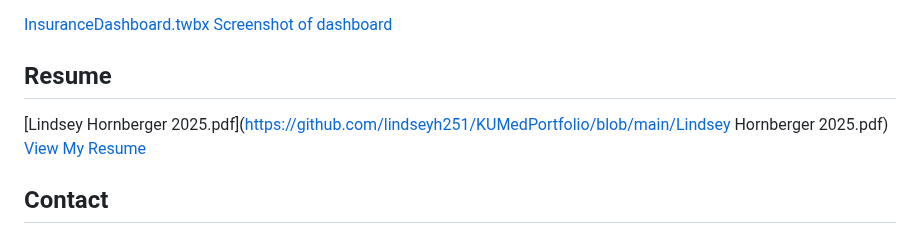
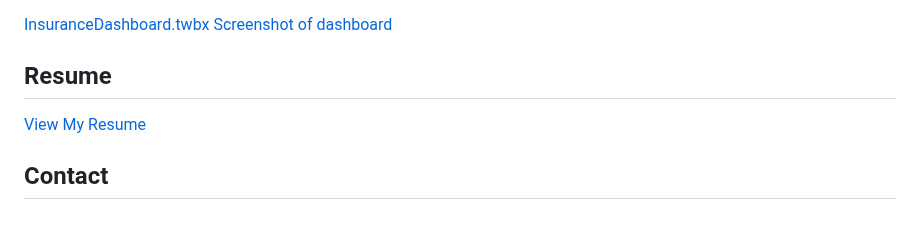
Before and after one commit to lindseyh251/My-Data-Science-Portfolio, a Markdown page: README.md, the part around the change. GitHub-like rendering.

```diff
--- a/README.md
+++ b/README.md
@@ -63,8 +63,6 @@ This archery scoring game was completed during my undergraduate python course.
 [Screenshot of dashboard](https://github.com/lindseyh251/KUMedPortfolio/blob/6d5e55c1d7833f733cd57e92bb387bbbadc148de/InsuranceDashboard.png)
 
 ## Resume ##
-
-[Lindsey Hornberger 2025.pdf](https://github.com/lindseyh251/KUMedPortfolio/blob/main/Lindsey Hornberger 2025.pdf)
 [View My Resume](https://github.com/lindseyh251/KUMedPortfolio/blob/main/Lindsey_Hornberger_2025.pdf)
 
 
```
